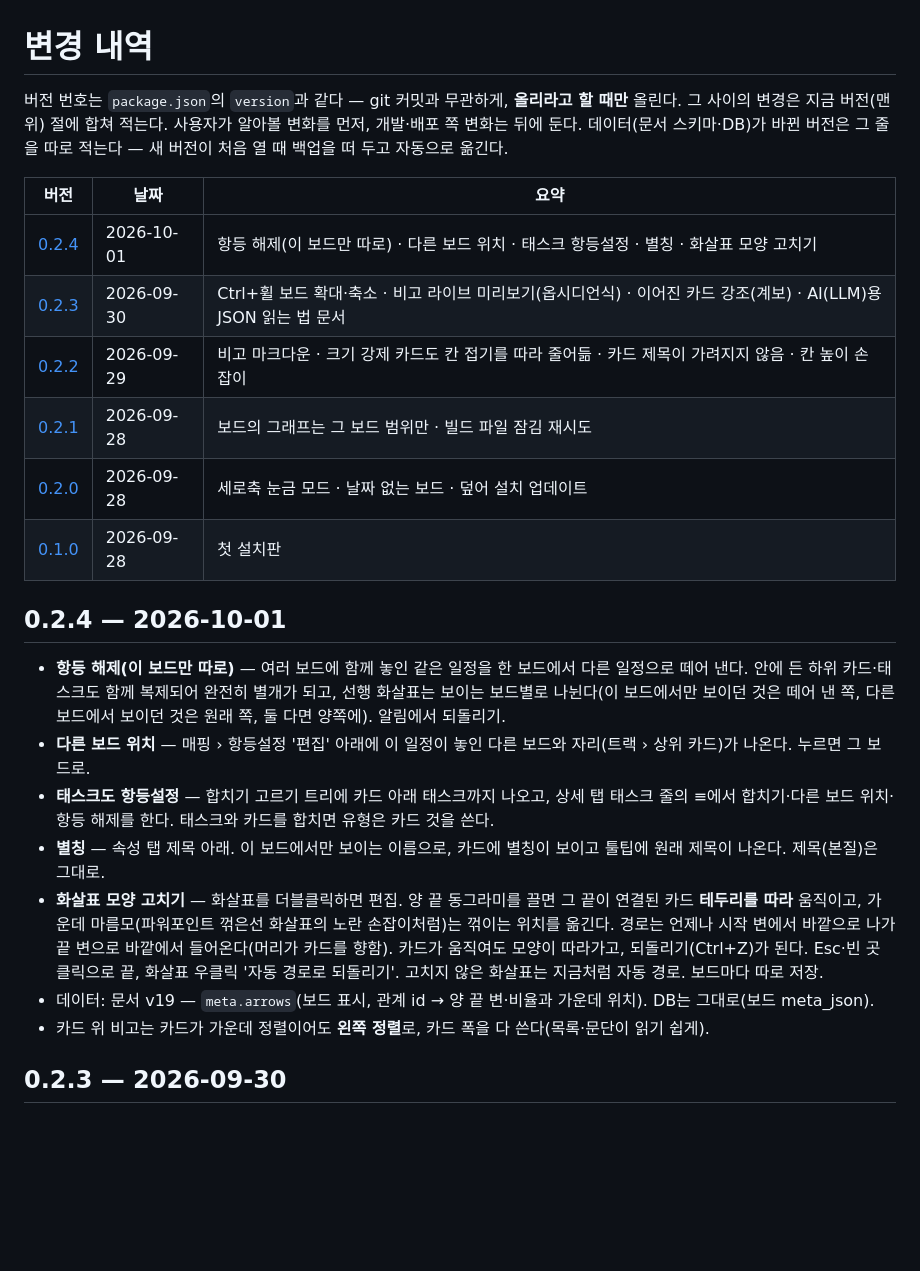
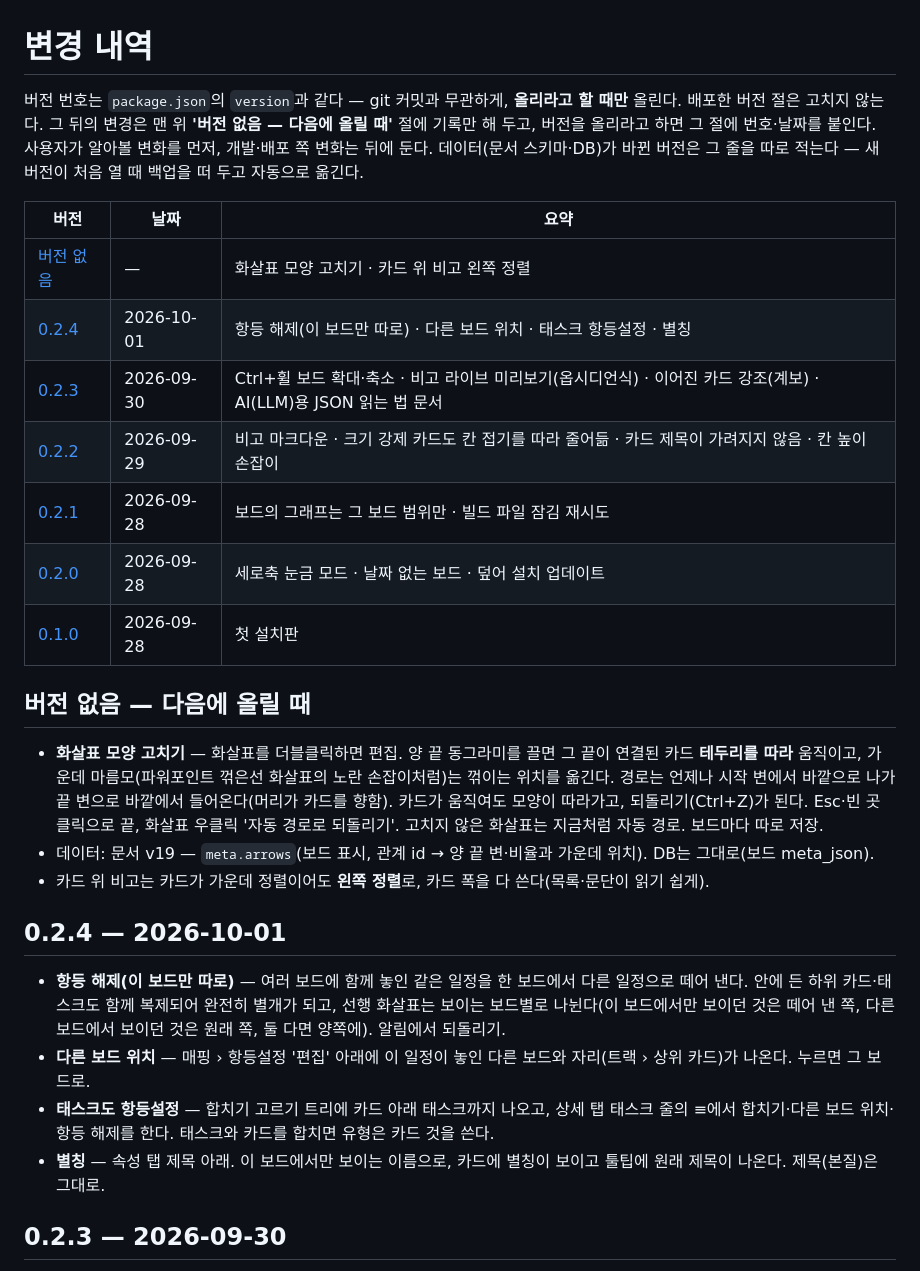
Before and after one commit to ggapsang/roadmap-board, a Markdown page: CHANGELOG.md, the part around the change. Rendered like a GitHub page; blank space fills up the shorter version.

Commit message:
CHANGELOG: 배포한 0.2.4 절은 그대로 — 그 뒤 변경은 '버전 없음' 절에
0.2.4 설치판(10-01 09:06) 뒤에 들어간 화살표 모양 고치기·비고 왼쪽 정렬을 0.2.4 절에서 빼 '버전 없음 — 다음에 올릴 때' 절로.
규칙: 배포한 버전 절은 고치지 않고, 변경은 버전 번호 없이 기록만 했다가 올리라 하면 번호를 붙인다(CLAUDE.md·CHANGELOG 머리말).

Co-Authored-By: Claude Opus 5.5 (1M context) <noreply@anthropic.com>

```diff
--- a/CHANGELOG.md
+++ b/CHANGELOG.md
@@ -1,17 +1,27 @@
 # 변경 내역
 
-버전 번호는 `package.json`의 `version`과 같다 — git 커밋과 무관하게, **올리라고 할 때만** 올린다. 그 사이의 변경은
-지금 버전(맨 위) 절에 합쳐 적는다. 사용자가 알아볼 변화를 먼저, 개발·배포 쪽 변화는 뒤에 둔다. 데이터(문서 스키마·DB)가 바뀐 버전은 그 줄을 따로 적는다 — 새 버전이 처음
+버전 번호는 `package.json`의 `version`과 같다 — git 커밋과 무관하게, **올리라고 할 때만** 올린다. 배포한 버전 절은 고치지
+않는다. 그 뒤의 변경은 맨 위 **'버전 없음 — 다음에 올릴 때'** 절에 기록만 해 두고, 버전을 올리라고 하면 그 절에 번호·날짜를 붙인다. 사용자가 알아볼 변화를 먼저, 개발·배포 쪽 변화는 뒤에 둔다. 데이터(문서 스키마·DB)가 바뀐 버전은 그 줄을 따로 적는다 — 새 버전이 처음
 열 때 백업을 떠 두고 자동으로 옮긴다.
 
 | 버전 | 날짜 | 요약 |
 |---|---|---|
-| [0.2.4](#024--2026-10-01) | 2026-10-01 | 항등 해제(이 보드만 따로) · 다른 보드 위치 · 태스크 항등설정 · 별칭 · 화살표 모양 고치기 |
+| [버전 없음](#버전-없음--다음에-올릴-때) | — | 화살표 모양 고치기 · 카드 위 비고 왼쪽 정렬 |
+| [0.2.4](#024--2026-10-01) | 2026-10-01 | 항등 해제(이 보드만 따로) · 다른 보드 위치 · 태스크 항등설정 · 별칭 |
 | [0.2.3](#023--2026-09-30) | 2026-09-30 | Ctrl+휠 보드 확대·축소 · 비고 라이브 미리보기(옵시디언식) · 이어진 카드 강조(계보) · AI(LLM)용 JSON 읽는 법 문서 |
 | [0.2.2](#022--2026-09-29) | 2026-09-29 | 비고 마크다운 · 크기 강제 카드도 칸 접기를 따라 줄어듦 · 카드 제목이 가려지지 않음 · 칸 높이 손잡이 |
 | [0.2.1](#021--2026-09-28) | 2026-09-28 | 보드의 그래프는 그 보드 범위만 · 빌드 파일 잠김 재시도 |
 | [0.2.0](#020--2026-09-28) | 2026-09-28 | 세로축 눈금 모드 · 날짜 없는 보드 · 덮어 설치 업데이트 |
 | [0.1.0](#010--2026-09-28) | 2026-09-28 | 첫 설치판 |
+
+## 버전 없음 — 다음에 올릴 때
+
+- **화살표 모양 고치기** — 화살표를 더블클릭하면 편집. 양 끝 동그라미를 끌면 그 끝이 연결된 카드 **테두리를 따라** 움직이고,
+  가운데 마름모(파워포인트 꺾은선 화살표의 노란 손잡이처럼)는 꺾이는 위치를 옮긴다. 경로는 언제나 시작 변에서 바깥으로 나가 끝 변으로
+  바깥에서 들어온다(머리가 카드를 향함). 카드가 움직여도 모양이 따라가고, 되돌리기(Ctrl+Z)가 된다. Esc·빈 곳 클릭으로 끝,
+  화살표 우클릭 '자동 경로로 되돌리기'. 고치지 않은 화살표는 지금처럼 자동 경로. 보드마다 따로 저장.
+- 데이터: 문서 v19 — `meta.arrows`(보드 표시, 관계 id → 양 끝 변·비율과 가운데 위치). DB는 그대로(보드 meta_json).
+- 카드 위 비고는 카드가 가운데 정렬이어도 **왼쪽 정렬**로, 카드 폭을 다 쓴다(목록·문단이 읽기 쉽게).
 
 ## 0.2.4 — 2026-10-01
 
@@ -22,12 +32,6 @@
 - **태스크도 항등설정** — 합치기 고르기 트리에 카드 아래 태스크까지 나오고, 상세 탭 태스크 줄의 ≡에서 합치기·다른 보드 위치·
   항등 해제를 한다. 태스크와 카드를 합치면 유형은 카드 것을 쓴다.
 - **별칭** — 속성 탭 제목 아래. 이 보드에서만 보이는 이름으로, 카드에 별칭이 보이고 툴팁에 원래 제목이 나온다. 제목(본질)은 그대로.
-- **화살표 모양 고치기** — 화살표를 더블클릭하면 편집. 양 끝 동그라미를 끌면 그 끝이 연결된 카드 **테두리를 따라** 움직이고,
-  가운데 마름모(파워포인트 꺾은선 화살표의 노란 손잡이처럼)는 꺾이는 위치를 옮긴다. 경로는 언제나 시작 변에서 바깥으로 나가 끝 변으로
-  바깥에서 들어온다(머리가 카드를 향함). 카드가 움직여도 모양이 따라가고, 되돌리기(Ctrl+Z)가 된다. Esc·빈 곳 클릭으로 끝,
-  화살표 우클릭 '자동 경로로 되돌리기'. 고치지 않은 화살표는 지금처럼 자동 경로. 보드마다 따로 저장.
-- 데이터: 문서 v19 — `meta.arrows`(보드 표시, 관계 id → 양 끝 변·비율과 가운데 위치). DB는 그대로(보드 meta_json).
-- 카드 위 비고는 카드가 가운데 정렬이어도 **왼쪽 정렬**로, 카드 폭을 다 쓴다(목록·문단이 읽기 쉽게).
 
 ## 0.2.3 — 2026-09-30
 
```
Also changed, not shown: CLAUDE.md (+2 -2 lines).
